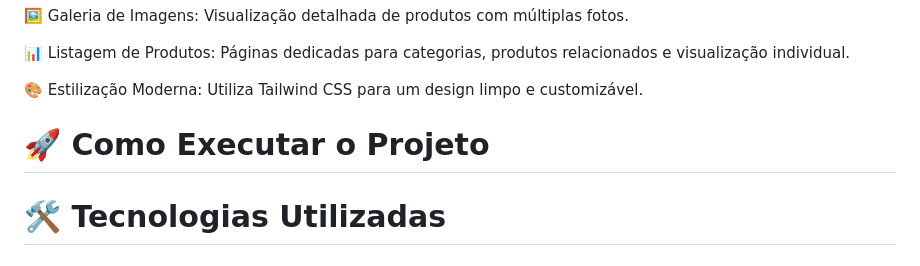
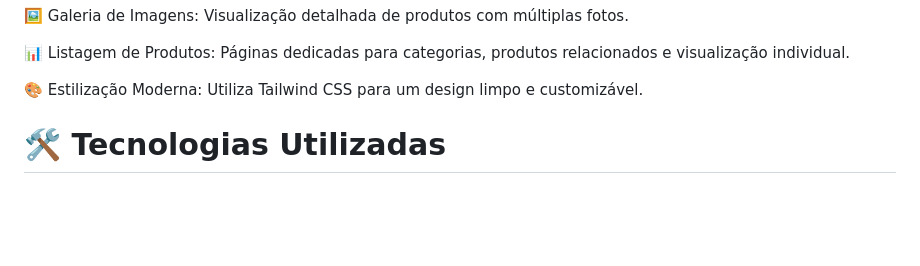
Before and after one commit to FelpCastro/projeto-front-end, a Markdown page: README.md, the part around the change. Rendered like a GitHub page; blank space fills up the shorter version.

Commit message:
Remove 'Como Executar o Projeto' section from README
atualização de informações no README.

```diff
--- a/README.md
+++ b/README.md
@@ -23,8 +23,6 @@ https://projeto-front-end-rouge.vercel.app/
 <p>📊 Listagem de Produtos: Páginas dedicadas para categorias, produtos relacionados e visualização individual.</p>
 
 <p>🎨 Estilização Moderna: Utiliza Tailwind CSS para um design limpo e customizável.</p>
-
-# 🚀 Como Executar o Projeto
 
 # 🛠️ Tecnologias Utilizadas
 ## Frontend:
```
